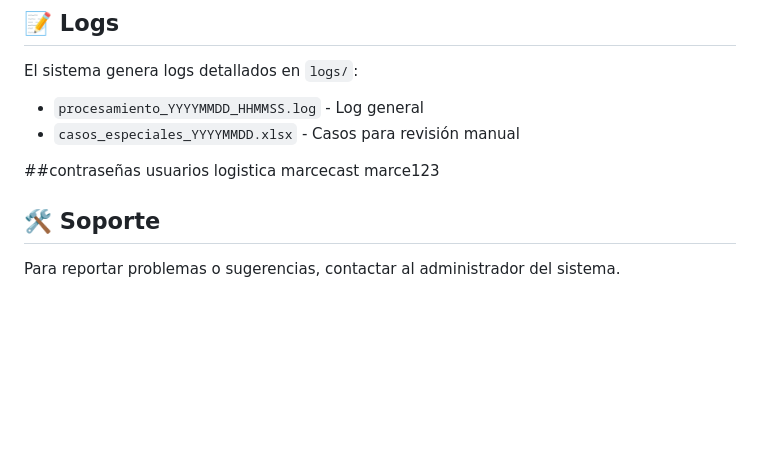
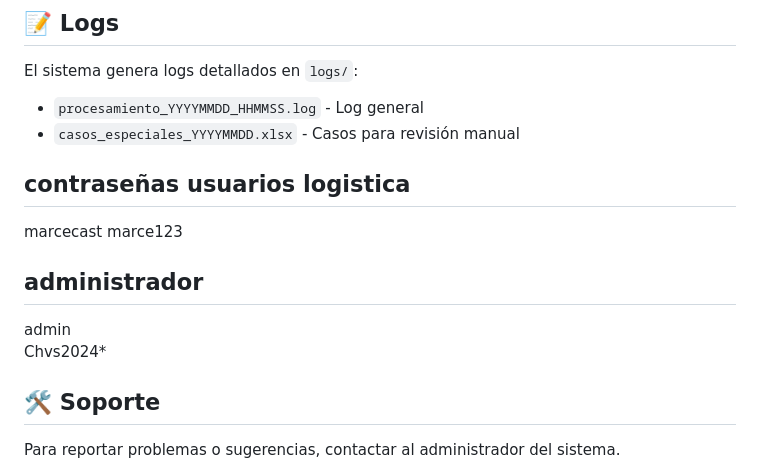
Before and after one commit to erpplaneacion-eng/huellero_processor, a Markdown page: README.md, the part around the change. Drawn GitHub-style; blank space fills up the shorter version.

```diff
--- a/README.md
+++ b/README.md
@@ -133,9 +133,12 @@ El sistema genera logs detallados en `logs/`:
 - `procesamiento_YYYYMMDD_HHMMSS.log` - Log general
 - `casos_especiales_YYYYMMDD.xlsx` - Casos para revisión manual
 
-##contraseñas usuarios logistica
+## contraseñas usuarios logistica
 marcecast
 marce123
+## administrador
+admin
+Chvs2024*
 
 ## 🛠️ Soporte
 
```
Also changed, not shown: CLAUDE.md (+36 -1 lines).
